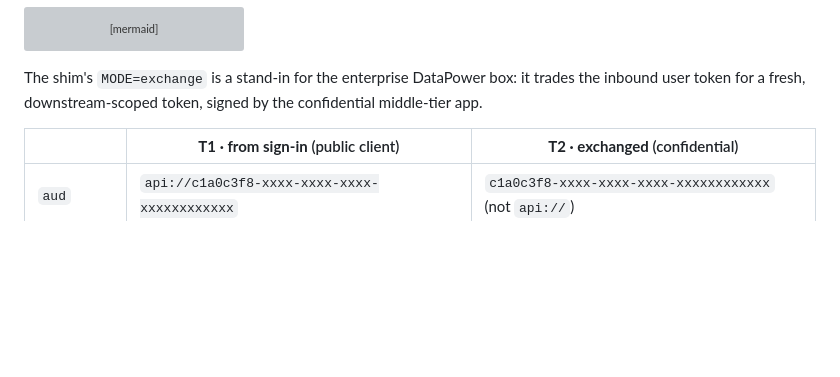
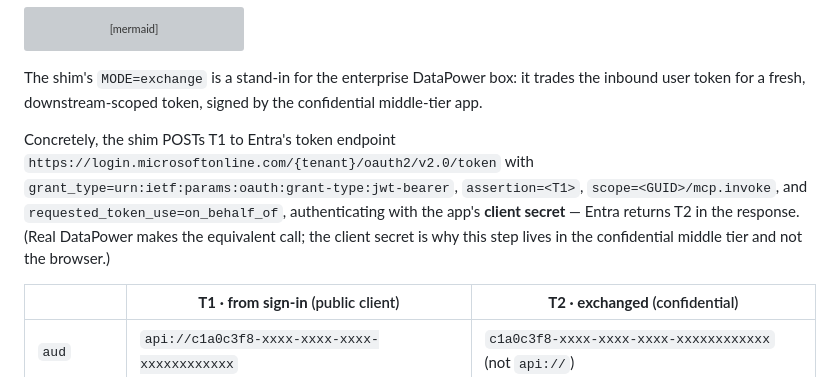
Before and after one commit to gyalamanchi/aws-agentcore-entra-rbac, a Markdown page: docs/architecture.md, the part around the change. Drawn GitHub-style; blank space fills up the shorter version; grey boxes are pictures that could not be loaded.

Commit message:
docs: name the Entra OBO token endpoint in section 05
Add the exact token endpoint and OBO request params (grant_type,
assertion, scope, requested_token_use, client secret) the DataPower
shim POSTs to, so the T2 exchange step isn't only described in code.

Co-Authored-By: Claude Opus 4.8 <noreply@anthropic.com>

```diff
--- a/docs/architecture.md
+++ b/docs/architecture.md
@@ -110,6 +110,13 @@ flowchart LR
 
 The shim's `MODE=exchange` is a stand-in for the enterprise DataPower box: it trades the inbound user
 token for a fresh, downstream-scoped token, signed by the confidential middle-tier app.
+
+Concretely, the shim POSTs T1 to Entra's token endpoint
+`https://login.microsoftonline.com/{tenant}/oauth2/v2.0/token` with
+`grant_type=urn:ietf:params:oauth:grant-type:jwt-bearer`, `assertion=<T1>`, `scope=<GUID>/mcp.invoke`,
+and `requested_token_use=on_behalf_of`, authenticating with the app's **client secret** — Entra returns
+T2 in the response. (Real DataPower makes the equivalent call; the client secret is why this step lives
+in the confidential middle tier and not the browser.)
 
 | | **T1 · from sign-in** (public client) | **T2 · exchanged** (confidential) |
 |---|---|---|
```
